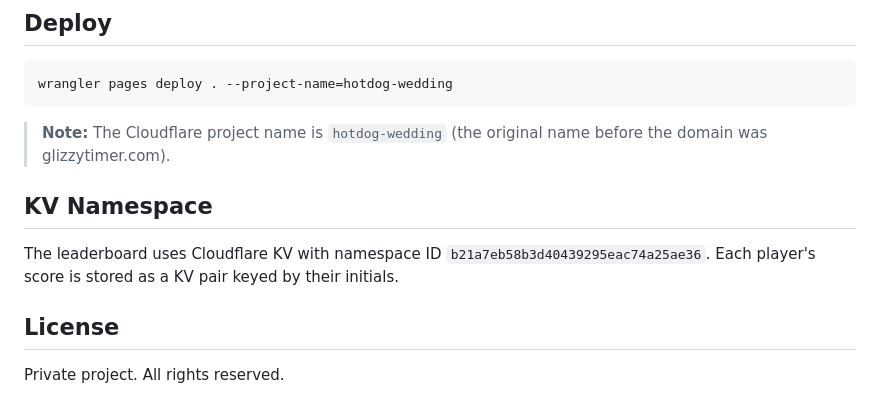
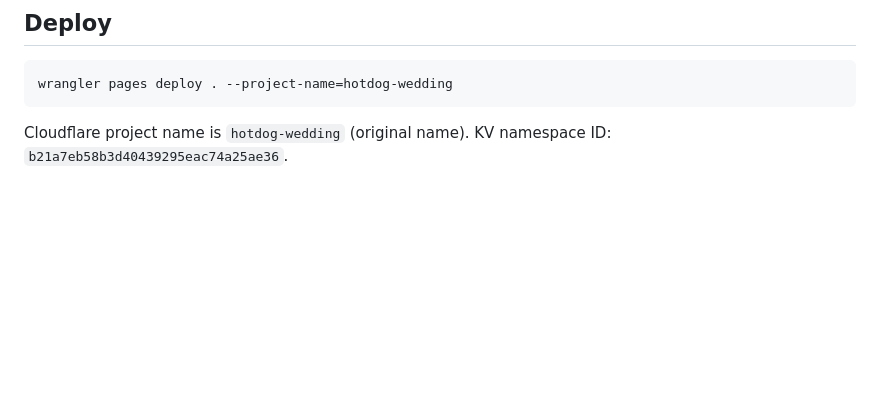
Before and after one commit to brendanwelsh/glizzytime.com, a Markdown page: README.md, the part around one of its changes. Drawn GitHub-style; blank space fills up the shorter version.

````diff
--- a/README.md
+++ b/README.md
@@ -98,12 +80,4 @@ glizzytimer.com/
 wrangler pages deploy . --project-name=hotdog-wedding
 ```
 
-> **Note:** The Cloudflare project name is `hotdog-wedding` (the original name before the domain was glizzytimer.com).
-
-## KV Namespace
-
-The leaderboard uses Cloudflare KV with namespace ID `b21a7eb58b3d40439295eac74a25ae36`. Each player's score is stored as a KV pair keyed by their initials.
-
-## License
-
-Private project. All rights reserved.
+Cloudflare project name is `hotdog-wedding` (original name). KV namespace ID: `b21a7eb58b3d40439295eac74a25ae36`.
````
Also changed, not shown: other parts of README.md (+20 -38 lines).
